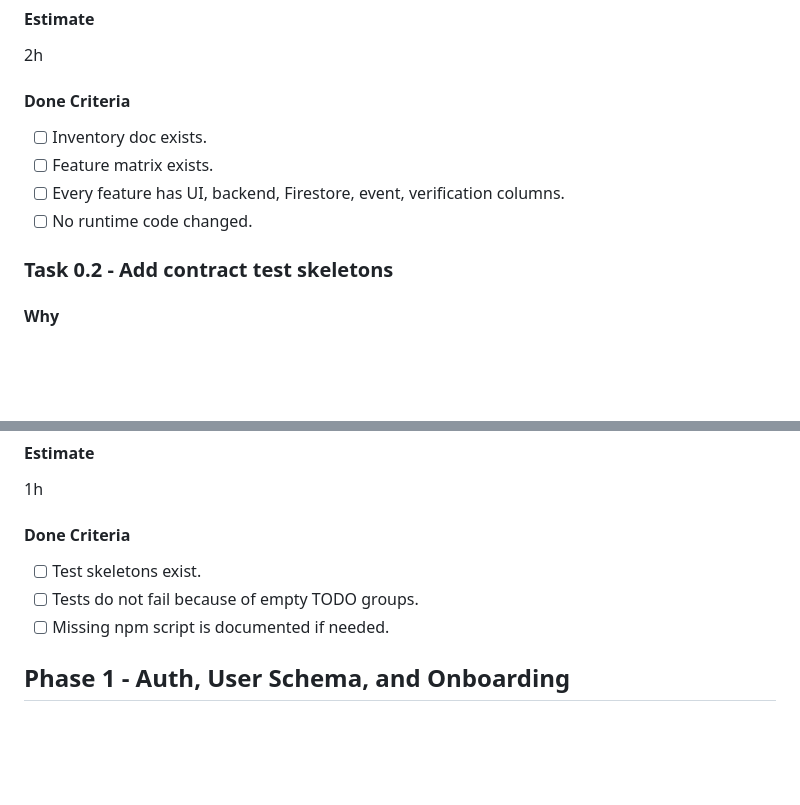
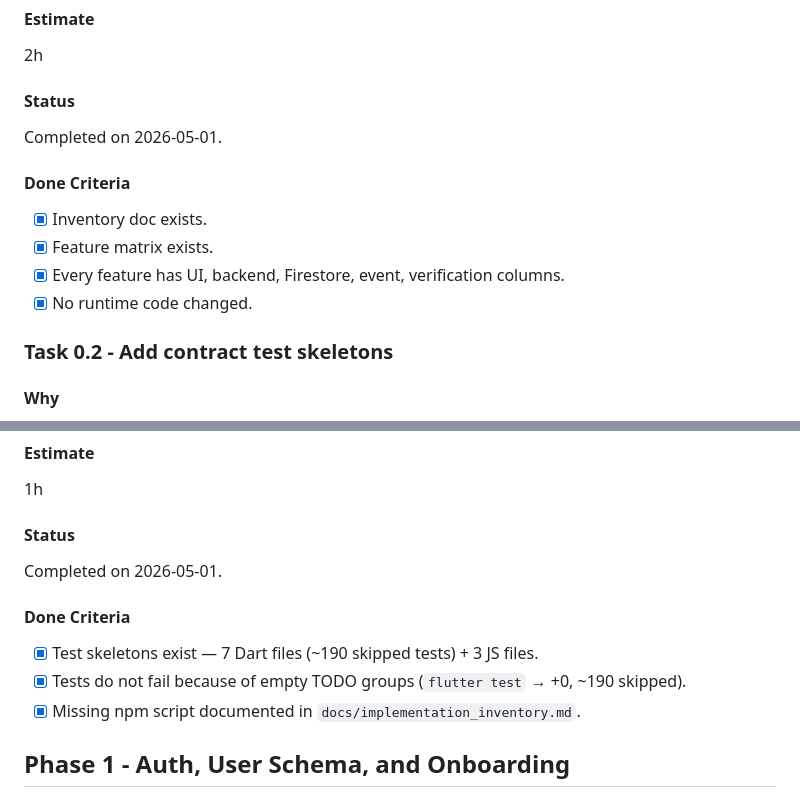
Before and after one commit to Nairitroyavay/optivus2, a Markdown page: todo_V1_(fixed)_All_Features.md, 2 parts joined by grey strips. Drawn GitHub-style; blank space fills up the shorter version.

Commit message:
## Phase 0 - Audit Guardrails

```diff
--- a/todo_V1_(fixed)_All_Features.md
+++ b/todo_V1_(fixed)_All_Features.md
@@ -360,12 +360,16 @@ Antigravity must understand the current app before changing it.
 
 2h
 
-#### Done Criteria
-
-- [ ] Inventory doc exists.
-- [ ] Feature matrix exists.
-- [ ] Every feature has UI, backend, Firestore, event, verification columns.
-- [ ] No runtime code changed.
+#### Status
+
+Completed on 2026-05-01.
+
+#### Done Criteria
+
+- [x] Inventory doc exists.
+- [x] Feature matrix exists.
+- [x] Every feature has UI, backend, Firestore, event, verification columns.
+- [x] No runtime code changed.
 
 ### Task 0.2 - Add contract test skeletons
 
@@ -402,11 +406,15 @@ Each phase needs a safe place to add tests without blocking on full implementati
 
 1h
 
-#### Done Criteria
-
-- [ ] Test skeletons exist.
-- [ ] Tests do not fail because of empty TODO groups.
-- [ ] Missing npm script is documented if needed.
+#### Status
+
+Completed on 2026-05-01.
+
+#### Done Criteria
+
+- [x] Test skeletons exist — 7 Dart files (~190 skipped tests) + 3 JS files.
+- [x] Tests do not fail because of empty TODO groups (`flutter test` → +0, ~190 skipped).
+- [x] Missing npm script documented in `docs/implementation_inventory.md`.
 
 ## Phase 1 - Auth, User Schema, and Onboarding
 
```
